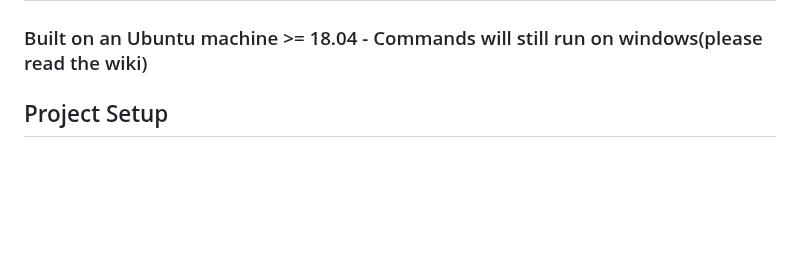
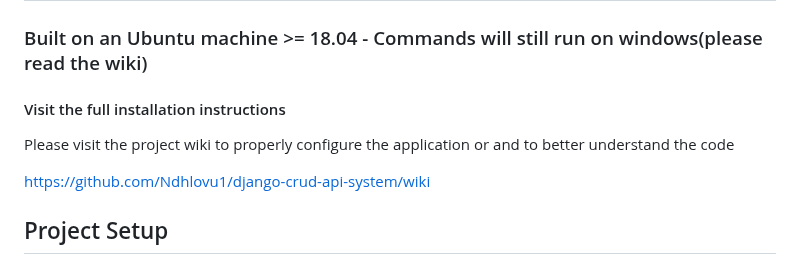
Before and after one commit to Ndhlovu1/django-crud-api-system, a Markdown page: README.md, the part around the change. GitHub-like rendering; blank space fills up the shorter version.

```diff
--- a/README.md
+++ b/README.md
@@ -1,6 +1,12 @@
 # Django Rest Framework(RestApi) Management System
 ## A django rest framework restaurant management system
 ### Built on an Ubuntu machine >= 18.04 - Commands will still run on windows(please read the wiki)
+
+#### Visit the full installation instructions
+
+Please visit the project wiki to properly configure the application or and to better understand the code
+
+https://github.com/Ndhlovu1/django-crud-api-system/wiki
 
 ## Project Setup
 #### Installing and activating Environments
```
